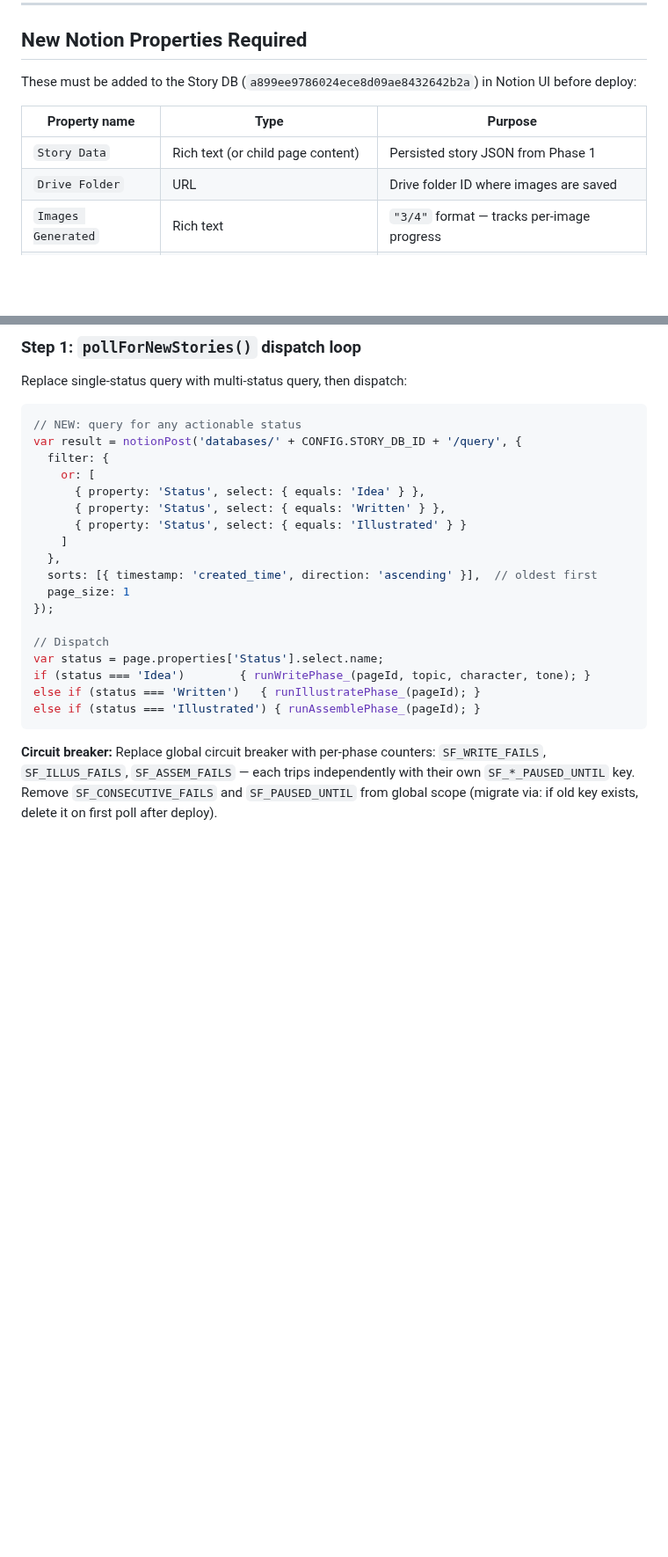
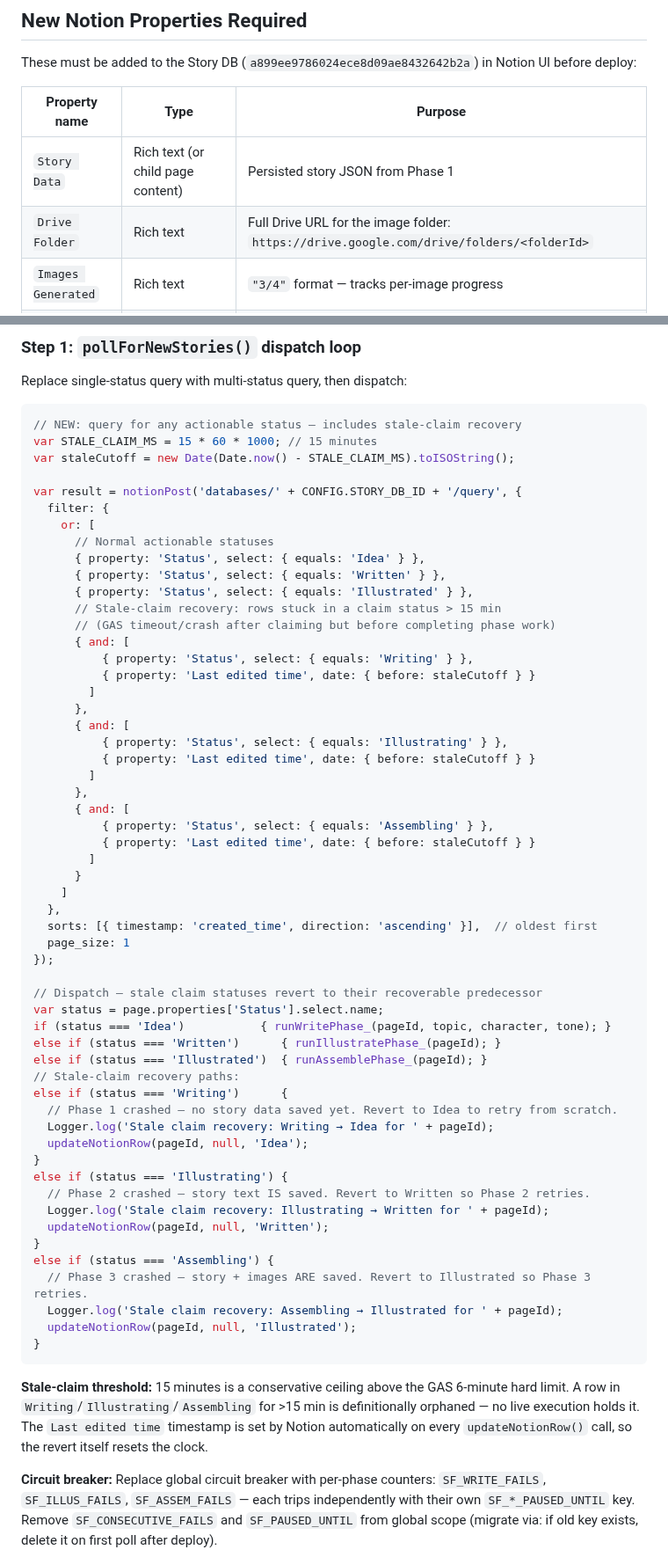
Before and after one commit to blucsigma05/tbm-apps-script, a Markdown page: specs/storyfactory-phased-pipeline.md, 2 parts joined by grey strips. Shown at 88% size. Rendered like a GitHub page; blank space fills up the shorter version.

Commit message:
fix(spec): address two P1 findings from Codex review
- Stale-claim recovery: poll query now includes Writing/Illustrating/
  Assembling with a 15-min age gate. Stale rows revert to their
  recoverable predecessor so they can never deadlock forever.
- Drive Folder field: changed from URL type to Rich text. Stores full
  Drive URL (https://drive.google.com/drive/folders/<id>) so Notion
  validation passes. sf_getDriveFolderForStory_ extracts ID via split.
- Gate 5 checklist: added stale-claim recovery test + URL format check.
- Open Questions: both decisions documented.

Co-Authored-By: Claude Sonnet 4.6 <noreply@anthropic.com>

````diff
--- a/specs/storyfactory-phased-pipeline.md
+++ b/specs/storyfactory-phased-pipeline.md
@@ -78,7 +78,7 @@ These must be added to the Story DB (`a899ee9786024ece8d09ae8432642b2a`) in Noti
 | Property name | Type | Purpose |
 |---------------|------|---------|
 | `Story Data` | Rich text (or child page content) | Persisted story JSON from Phase 1 |
-| `Drive Folder` | URL | Drive folder ID where images are saved |
+| `Drive Folder` | Rich text | Full Drive URL for the image folder: `https://drive.google.com/drive/folders/<folderId>` |
 | `Images Generated` | Rich text | `"3/4"` format — tracks per-image progress |
 | `Failed Phase` | Select (Write, Illustrate, Assemble) | Which phase set Status to Failed |
 
@@ -99,25 +99,64 @@ These must be added to the Story DB (`a899ee9786024ece8d09ae8432642b2a`) in Noti
 Replace single-status query with multi-status query, then dispatch:
 
 ```javascript
-// NEW: query for any actionable status
+// NEW: query for any actionable status — includes stale-claim recovery
+var STALE_CLAIM_MS = 15 * 60 * 1000; // 15 minutes
+var staleCutoff = new Date(Date.now() - STALE_CLAIM_MS).toISOString();
+
 var result = notionPost('databases/' + CONFIG.STORY_DB_ID + '/query', {
   filter: {
     or: [
+      // Normal actionable statuses
       { property: 'Status', select: { equals: 'Idea' } },
       { property: 'Status', select: { equals: 'Written' } },
-      { property: 'Status', select: { equals: 'Illustrated' } }
+      { property: 'Status', select: { equals: 'Illustrated' } },
+      // Stale-claim recovery: rows stuck in a claim status > 15 min
+      // (GAS timeout/crash after claiming but before completing phase work)
+      { and: [
+          { property: 'Status', select: { equals: 'Writing' } },
+          { property: 'Last edited time', date: { before: staleCutoff } }
+        ]
+      },
+      { and: [
+          { property: 'Status', select: { equals: 'Illustrating' } },
+          { property: 'Last edited time', date: { before: staleCutoff } }
+        ]
+      },
+      { and: [
+          { property: 'Status', select: { equals: 'Assembling' } },
+          { property: 'Last edited time', date: { before: staleCutoff } }
+        ]
+      }
     ]
   },
   sorts: [{ timestamp: 'created_time', direction: 'ascending' }],  // oldest first
   page_size: 1
 });
 
-// Dispatch
+// Dispatch — stale claim statuses revert to their recoverable predecessor
 var status = page.properties['Status'].select.name;
-if (status === 'Idea')        { runWritePhase_(pageId, topic, character, tone); }
-else if (status === 'Written')   { runIllustratePhase_(pageId); }
-else if (status === 'Illustrated') { runAssemblePhase_(pageId); }
+if (status === 'Idea')           { runWritePhase_(pageId, topic, character, tone); }
+else if (status === 'Written')      { runIllustratePhase_(pageId); }
+else if (status === 'Illustrated')  { runAssemblePhase_(pageId); }
+// Stale-claim recovery paths:
+else if (status === 'Writing')      {
+  // Phase 1 crashed — no story data saved yet. Revert to Idea to retry from scratch.
+  Logger.log('Stale claim recovery: Writing → Idea for ' + pageId);
+  updateNotionRow(pageId, null, 'Idea');
+}
+else if (status === 'Illustrating') {
+  // Phase 2 crashed — story text IS saved. Revert to Written so Phase 2 retries.
+  Logger.log('Stale claim recovery: Illustrating → Written for ' + pageId);
+  updateNotionRow(pageId, null, 'Written');
+}
+else if (status === 'Assembling') {
+  // Phase 3 crashed — story + images ARE saved. Revert to Illustrated so Phase 3 retries.
+  Logger.log('Stale claim recovery: Assembling → Illustrated for ' + pageId);
+  updateNotionRow(pageId, null, 'Illustrated');
+}
 ```
+
+**Stale-claim threshold:** 15 minutes is a conservative ceiling above the GAS 6-minute hard limit. A row in `Writing`/`Illustrating`/`Assembling` for >15 min is definitionally orphaned — no live execution holds it. The `Last edited time` timestamp is set by Notion automatically on every `updateNotionRow()` call, so the revert itself resets the clock.
 
 **Circuit breaker:** Replace global circuit breaker with per-phase counters:
 `SF_WRITE_FAILS`, `SF_ILLUS_FAILS`, `SF_ASSEM_FAILS` — each trips independently with their own `SF_*_PAUSED_UNTIL` key. Remove `SF_CONSECUTIVE_FAILS` and `SF_PAUSED_UNTIL` from global scope (migrate via: if old key exists, delete it on first poll after deploy).
````
Also changed, not shown: other parts of specs/storyfactory-phased-pipeline.md (+6 -3 lines).
